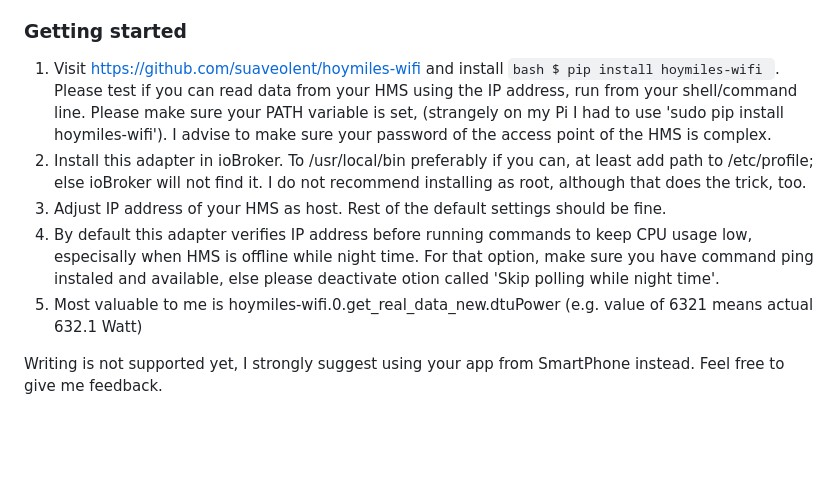
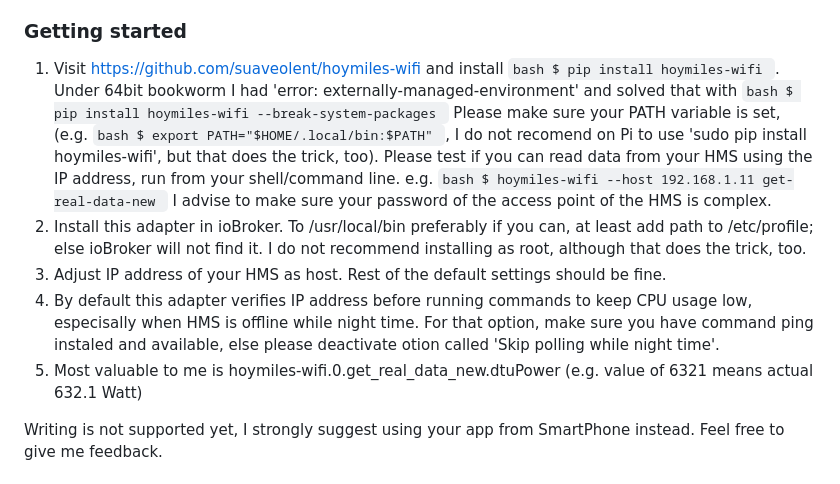
Before and after one commit to MicHi07i/ioBroker.hoymiles-wifi, a Markdown page: README.md, the part around the change. Rendered like a GitHub page; blank space fills up the shorter version.

Commit message:
Update README.md
Update onto installation of Python script/library.

```diff
--- a/README.md
+++ b/README.md
@@ -19,17 +19,24 @@ Communication with Hoymiles DTUs and the HMS-XXXXW-2T HMS microinverters, utiliz
 1) Visit https://github.com/suaveolent/hoymiles-wifi and install
        `bash
     $ pip install hoymiles-wifi
-    `.
-   Please test if you can read data from your HMS using the IP address, run from your shell/command line.
-   Please make sure your PATH variable is set, (strangely on my Pi I had to use 'sudo pip install hoymiles-wifi').
+    `. Under 64bit bookworm I had 'error: externally-managed-environment' and solved that with `bash
+    $ pip install hoymiles-wifi --break-system-packages
+    `
+   Please make sure your PATH variable is set, (e.g. `bash
+    $ export PATH="$HOME/.local/bin:$PATH"
+   `, I do not recomend on Pi to use 'sudo pip install hoymiles-wifi', but that does the trick, too).
+   Please test if you can read data from your HMS using the IP address, run from your shell/command line. e.g.
+    `bash
+    $ hoymiles-wifi --host 192.168.1.11 get-real-data-new
+    `
    I advise to make sure your password of the access point of the HMS is complex.
-2) Install this adapter in ioBroker.
+3) Install this adapter in ioBroker.
    To /usr/local/bin preferably if you can, at least add path to /etc/profile; else ioBroker will not find it.
    I do not recommend installing as root, although that does the trick, too.
 4) Adjust IP address of your HMS as host. Rest of the default settings should be fine.
 5) By default this adapter verifies IP address before running commands to keep CPU usage low, especisally when HMS is offline while night time.
    For that option, make sure you have command ping instaled and available, else please deactivate otion called 'Skip polling while night time'.
-6) Most valuable to me is hoymiles-wifi.0.get_real_data_new.dtuPower (e.g. value of 6321 means actual 632.1 Watt)
+7) Most valuable to me is hoymiles-wifi.0.get_real_data_new.dtuPower (e.g. value of 6321 means actual 632.1 Watt)
 
 Writing is not supported yet, I strongly suggest using your app from SmartPhone instead.
 Feel free to give me feedback.
```
